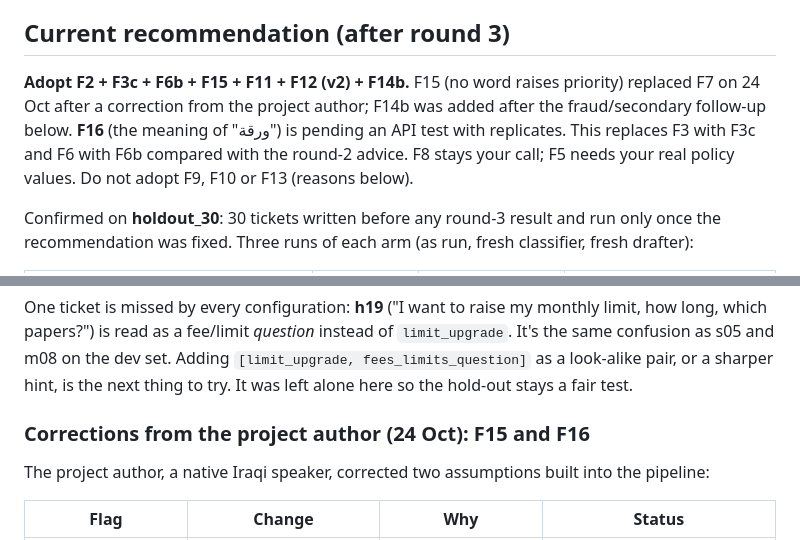
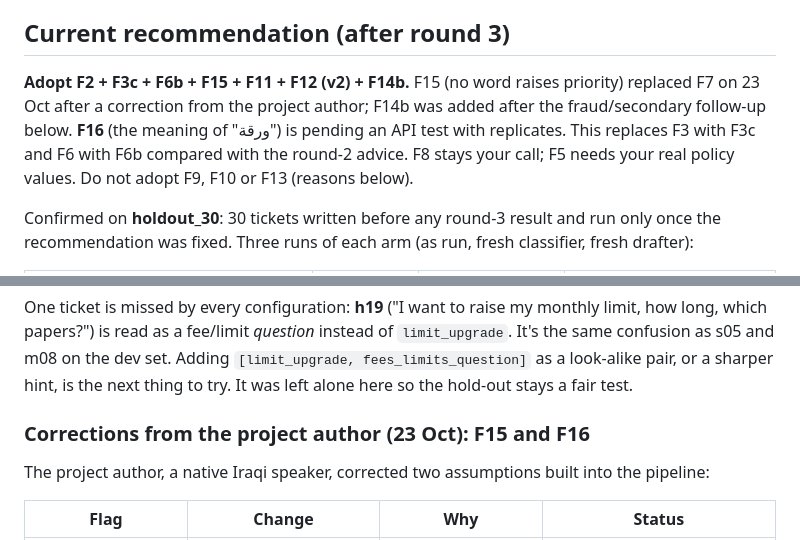
Before and after one commit to SDeath-Scythe/Support-Pipeline-Automation, a Markdown page: docs/experiments/LOG.md, 2 parts joined by grey strips. GitHub-like rendering.

```diff
--- a/docs/experiments/LOG.md
+++ b/docs/experiments/LOG.md
@@ -6,7 +6,7 @@ All numbers come from the `cli` backend: good for comparing configs with each ot
 
 ## Current recommendation (after round 3)
 
-**Adopt F2 + F3c + F6b + F15 + F11 + F12 (v2) + F14b.** F15 (no word raises priority) replaced F7 on 24 Oct after a correction from the project author; F14b was added after the fraud/secondary follow-up below. **F16** (the meaning of "ورقة") is pending an API test with replicates. This replaces F3 with F3c and F6 with F6b compared with the round-2 advice. F8 stays your call; F5 needs your real policy values. Do not adopt F9, F10 or F13 (reasons below).
+**Adopt F2 + F3c + F6b + F15 + F11 + F12 (v2) + F14b.** F15 (no word raises priority) replaced F7 on 23 Oct after a correction from the project author; F14b was added after the fraud/secondary follow-up below. **F16** (the meaning of "ورقة") is pending an API test with replicates. This replaces F3 with F3c and F6 with F6b compared with the round-2 advice. F8 stays your call; F5 needs your real policy values. Do not adopt F9, F10 or F13 (reasons below).
 
 Confirmed on **holdout_30**: 30 tickets written before any round-3 result and run only once the recommendation was fixed. Three runs of each arm (as run, fresh classifier, fresh drafter):
 
@@ -26,7 +26,7 @@ Pages: [holdout_30/summary.md](holdout_30/summary.md), [pooled drafts](holdout_3
 
 One ticket is missed by every configuration: **h19** ("I want to raise my monthly limit, how long, which papers?") is read as a fee/limit *question* instead of `limit_upgrade`. It's the same confusion as s05 and m08 on the dev set. Adding `[limit_upgrade, fees_limits_question]` as a look-alike pair, or a sharper hint, is the next thing to try. It was left alone here so the hold-out stays a fair test.
 
-### Corrections from the project author (24 Oct): F15 and F16
+### Corrections from the project author (23 Oct): F15 and F16
 
 The project author, a native Iraqi speaker, corrected two assumptions built into the pipeline:
 
```
Also changed, not shown: HANDOVER.md (+1 -1 lines).
